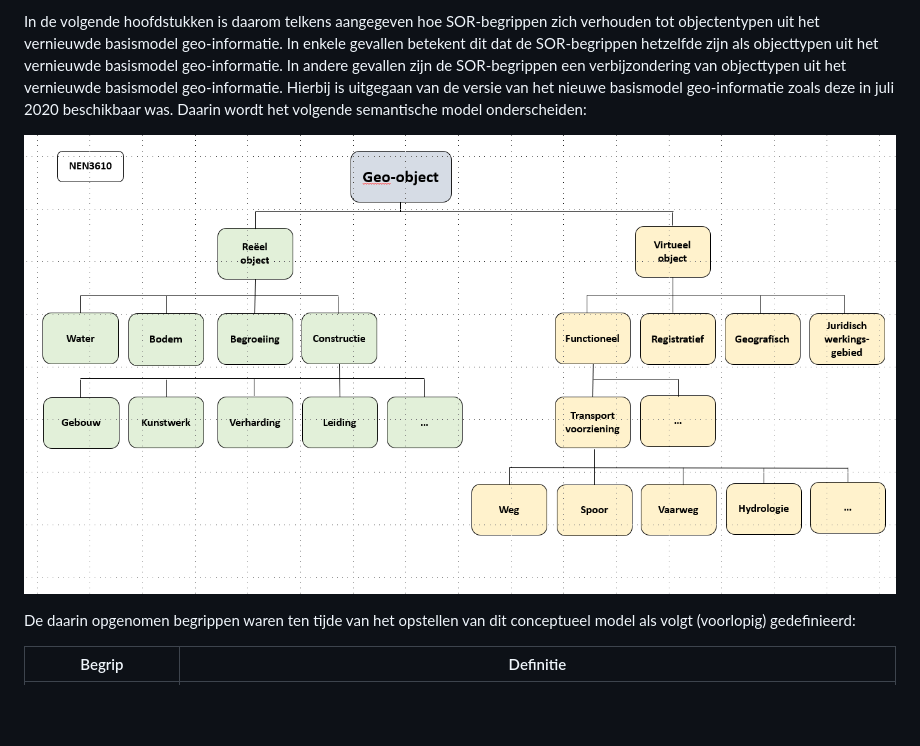
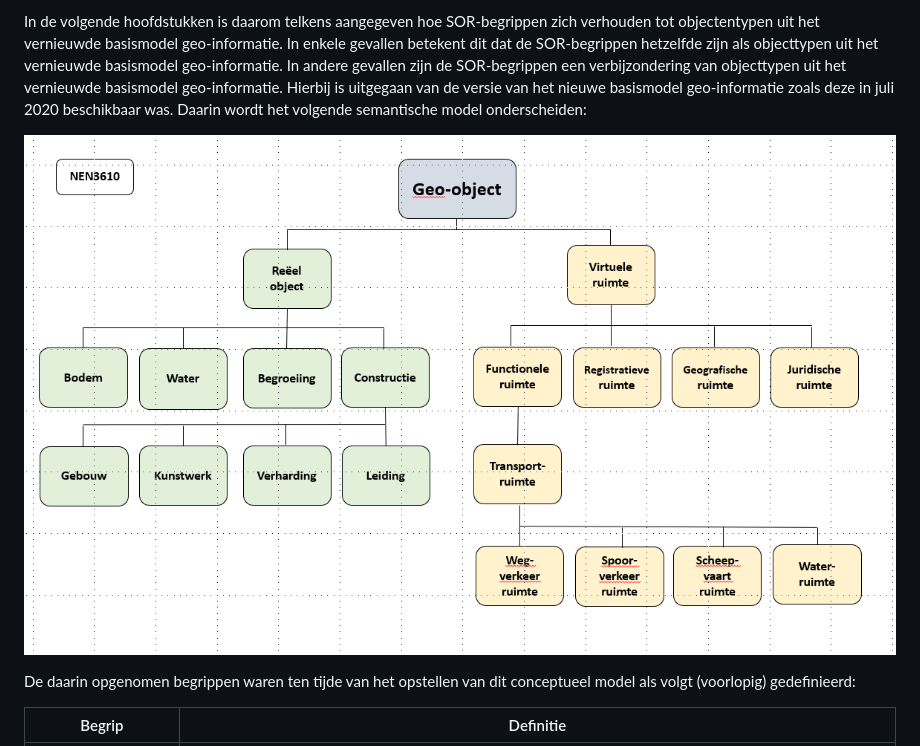
Before and after one commit to Geonovum/disgeo-inhoud-2, a Markdown page: Schets_samenhang.md, the part around the change. Drawn GitHub-style; pictures changed too: media/Semantisch_model_NEN3610.png (added); blank space fills up the shorter version.

Commit message:
nen3610

```diff
--- a/Schets_samenhang.md
+++ b/Schets_samenhang.md
@@ -20,7 +20,7 @@ Het informatiemodel voor de samenhangende objectenregistratie zal zodanig worden
 In de volgende hoofdstukken is daarom telkens aangegeven hoe SOR-begrippen zich verhouden tot objectentypen uit het vernieuwde basismodel geo-informatie. In enkele gevallen betekent dit dat de SOR-begrippen hetzelfde zijn als objecttypen uit het vernieuwde basismodel geo-informatie. In andere gevallen zijn de SOR-begrippen een verbijzondering van objecttypen uit het vernieuwde basismodel geo-informatie. Hierbij is uitgegaan van de versie van het nieuwe basismodel geo-informatie zoals deze in juli 2020 beschikbaar was. Daarin wordt het volgende semantische model onderscheiden:
 
 
-![semantisch model NEN3610](media/Semantisch_model_NEN3610_v5.png)
+![semantisch model NEN3610](media/Semantisch_model_NEN3610.png)
 
 
 
```
